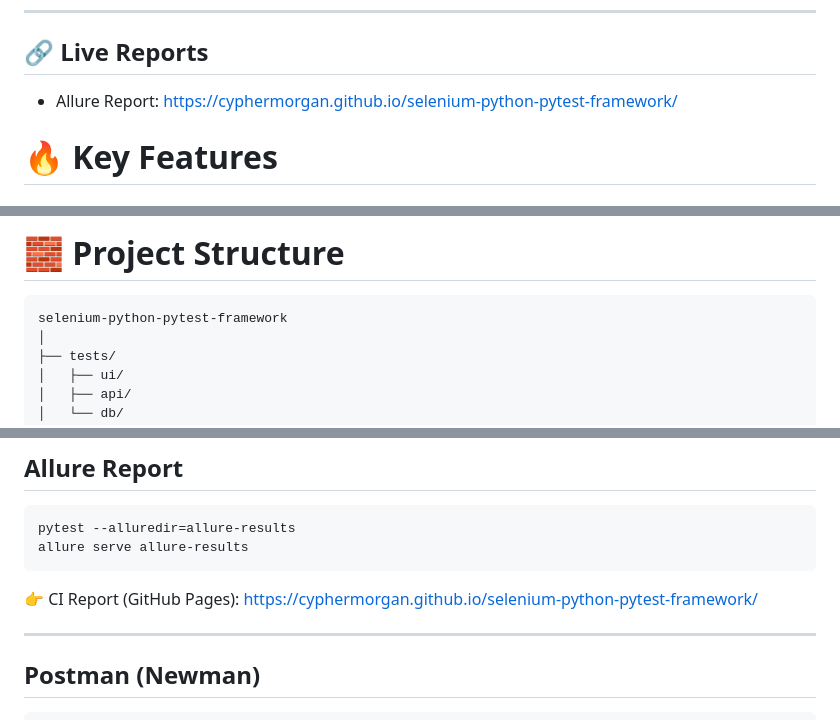
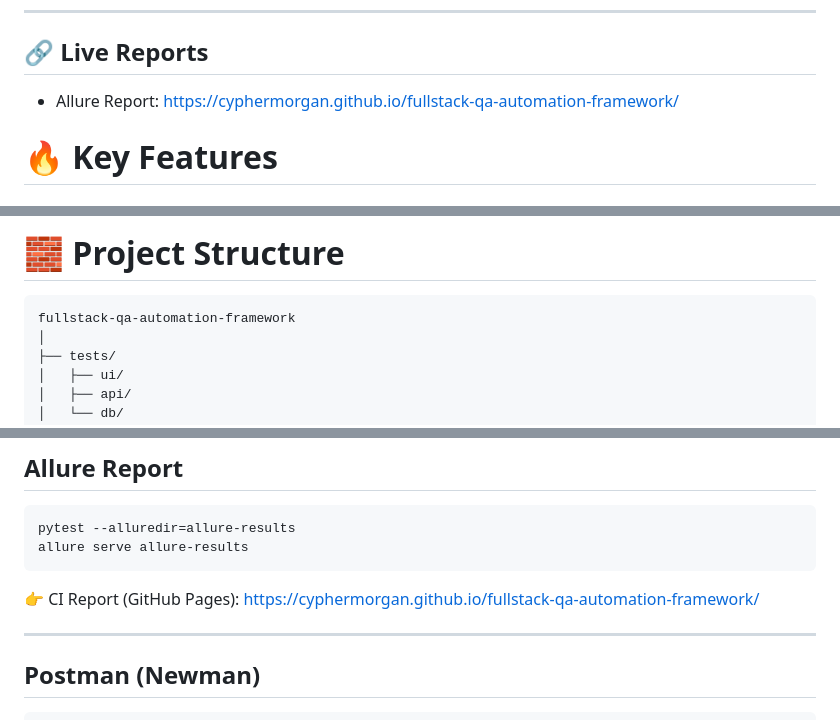
Before and after one commit to CypherMorgan/selenium-python-pytest-framework, a Markdown page: README.md, 3 parts joined by grey strips. Rendered like a GitHub page.

````diff
--- a/README.md
+++ b/README.md
@@ -27,7 +26,7 @@ This framework demonstrates how modern QA systems validate applications across *
 ---
 
 ## 🔗 Live Reports
-- Allure Report: https://cyphermorgan.github.io/selenium-python-pytest-framework/
+- Allure Report: https://cyphermorgan.github.io/fullstack-qa-automation-framework/
 
 # 🔥 Key Features
 
@@ -92,7 +91,7 @@ This framework demonstrates how modern QA systems validate applications across *
 # 🧱 Project Structure
 
 ```bash
-selenium-python-pytest-framework
+fullstack-qa-automation-framework
 │
 ├── tests/
 │   ├── ui/
@@ -198,7 +197,7 @@ allure serve allure-results
 ```
 
 👉 CI Report (GitHub Pages):
-https://cyphermorgan.github.io/selenium-python-pytest-framework/
+https://cyphermorgan.github.io/fullstack-qa-automation-framework/
 
 ---
 
````
Also changed, not shown: other parts of README.md (+0 -1 lines).
